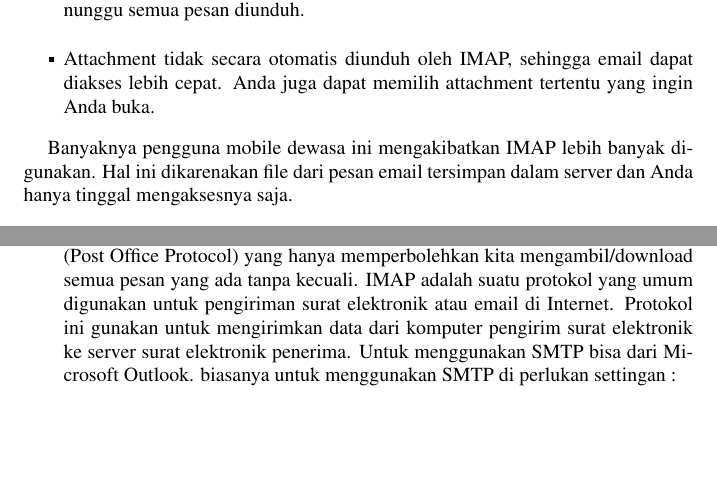
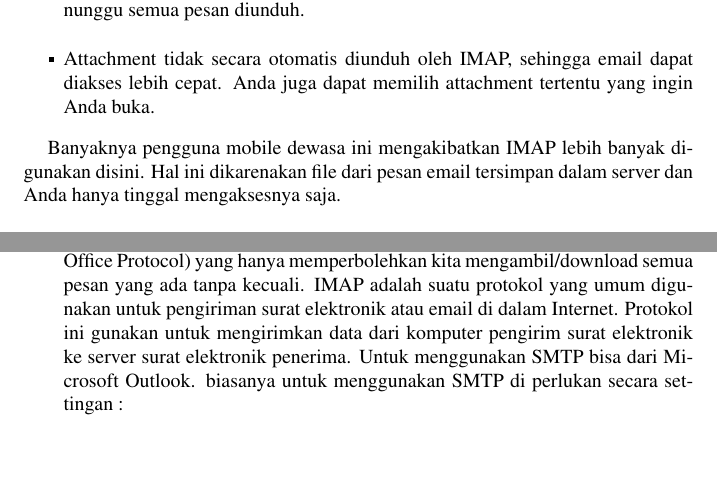
Before and after one commit to BukuInformatika/python, a LaTeX thesis (python.tex, which reads SENDINGEMAIL.tex): two parts of pages 251 and 252 of 290, joined at a grey line, cut so that both start at the same text, the shorter picture padded with empty space. Compiled offline with pdfLaTeX.

Commit message:
Update SENDINGEMAIL.tex

```diff
--- a/SENDINGEMAIL.tex
+++ b/SENDINGEMAIL.tex
@@ -94,7 +94,7 @@ Dalam IMAP, email disimpan di server. ketika Anda akan mengecek email, local mai
 \noindent
 \item Attachment tidak secara otomatis diunduh oleh IMAP, sehingga email dapat diakses lebih cepat. Anda juga dapat memilih attachment tertentu yang ingin Anda buka.\end{itemize}
  \par
-Banyaknya pengguna mobile dewasa ini mengakibatkan IMAP lebih banyak digunakan. Hal ini dikarenakan file dari pesan email tersimpan dalam server dan Anda hanya tinggal mengaksesnya saja. \par
+Banyaknya pengguna mobile dewasa ini mengakibatkan IMAP lebih banyak digunakan disini. Hal ini dikarenakan file dari pesan email tersimpan dalam server dan Anda hanya tinggal mengaksesnya saja. \par
 \vspace{12pt}
 \textbf{Kekurangan Menggunakan IMAP} \par
 \noindent
@@ -127,7 +127,7 @@ Penjelasan dari Server yang menangani outgoing email dan incoming email sebagai
 \item POP3 Server : Jika menggunakan POP3 Server, apabila kita akan membaca email maka email pada server di download sehingga email hanya akan ada pada mesin yang mendownload email tersebut (kita hanya bisa membaca email tersebut pada device yang mendownload email tersebut). \par
 \vspace{12pt}
 \noindent
-\item IMAP Server : Jika menggunakan IMAP Server, email dapat dibuka kembali lewat device yang berbeda. Fungsinya adalah mengelola email yang disimpan di server, kemudian email tersebut di ambil oleh client, selain itu IMAP juga meneruskan packet data. Kemampuan~ini jauh lebih baik daripada POP (Post Office Protocol) yang hanya memperbolehkan kita mengambil/download semua pesan yang ada tanpa kecuali. IMAP adalah suatu  protokol yang umum digunakan untuk pengiriman surat elektronik atau email di Internet. Protokol ini gunakan untuk mengirimkan data dari komputer pengirim surat elektronik ke server surat elektronik penerima. Untuk menggunakan SMTP bisa dari Microsoft Outlook. biasanya untuk menggunakan SMTP di perlukan settingan :\end{enumerate}
+\item IMAP Server : Jika menggunakan IMAP Server, email dapat dibuka kembali lewat device yang berbeda. Fungsinya adalah mengelola email yang disimpan di server, kemudian email tersebut di ambil oleh client, selain itu IMAP juga meneruskan packet data. Kemampuan~ini jauh lebih baik daripada POP (Post Office Protocol) yang hanya memperbolehkan kita mengambil/download semua pesan yang ada tanpa kecuali. IMAP adalah suatu  protokol yang umum digunakan untuk pengiriman surat elektronik atau email di dalam Internet. Protokol ini gunakan untuk mengirimkan data dari komputer pengirim surat elektronik ke server surat elektronik penerima. Untuk menggunakan SMTP bisa dari Microsoft Outlook. biasanya untuk menggunakan SMTP di perlukan secara settingan :\end{enumerate}
  \par
 \vspace{12pt}
 \noindent
```
